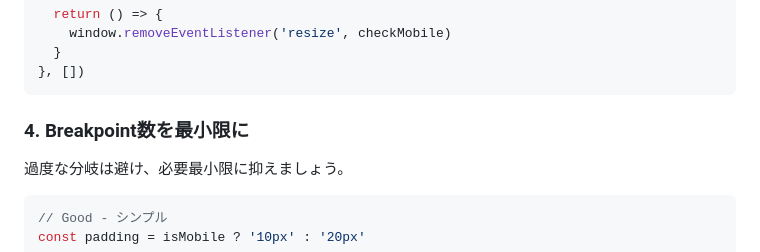
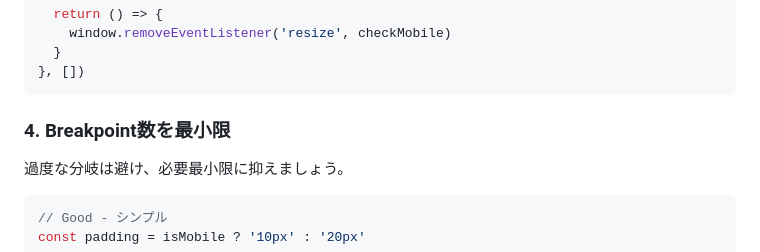
Before and after one commit to cancaonovachor/static-sites, a Markdown page: cncn/promo-2025-cncn4/BREAKPOINTS_USAGE.md, the part around the change. GitHub-like rendering.

````diff
--- a/cncn/promo-2025-cncn4/BREAKPOINTS_USAGE.md
+++ b/cncn/promo-2025-cncn4/BREAKPOINTS_USAGE.md
@@ -413,7 +413,7 @@ useEffect(() => {
 }, [])
 ```
 
-### 4. Breakpoint数を最小限に
+### 4. Breakpoint数を最小限
 
 過度な分岐は避け、必要最小限に抑えましょう。
 
````
